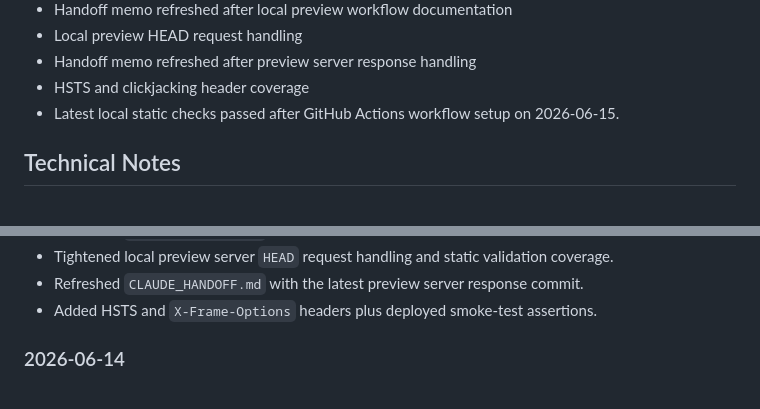
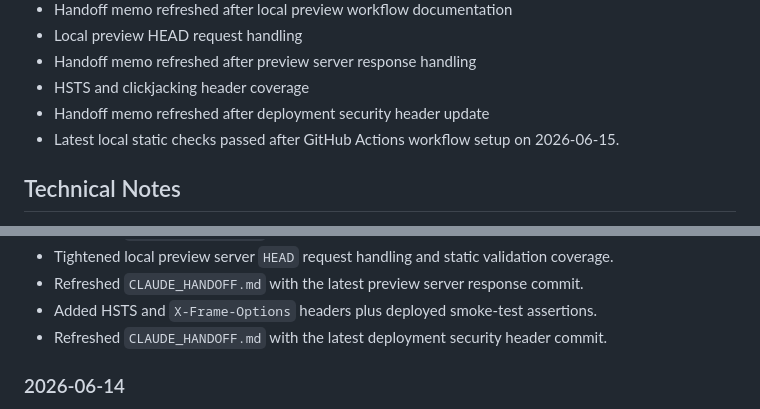
Before and after one commit to jjun96750/grantlabs-homepage-new, a Markdown page: DEVELOPMENT_STATUS.md, 2 parts joined by grey strips. Drawn GitHub-style.

Commit message:
Refresh handoff after security headers

```diff
--- a/DEVELOPMENT_STATUS.md
+++ b/DEVELOPMENT_STATUS.md
@@ -228,6 +228,7 @@ CHANGELOG.md
 - Local preview HEAD request handling
 - Handoff memo refreshed after preview server response handling
 - HSTS and clickjacking header coverage
+- Handoff memo refreshed after deployment security header update
 - Latest local static checks passed after GitHub Actions workflow setup on 2026-06-15.
 
 ## Technical Notes
@@ -352,6 +353,7 @@ CHANGELOG.md
 - Tightened local preview server `HEAD` request handling and static validation coverage.
 - Refreshed `CLAUDE_HANDOFF.md` with the latest preview server response commit.
 - Added HSTS and `X-Frame-Options` headers plus deployed smoke-test assertions.
+- Refreshed `CLAUDE_HANDOFF.md` with the latest deployment security header commit.
 
 ### 2026-06-14
 
```
Also changed, not shown: CHANGELOG.md (+1 -0 lines), CLAUDE_HANDOFF.md (+1 -1 lines).
